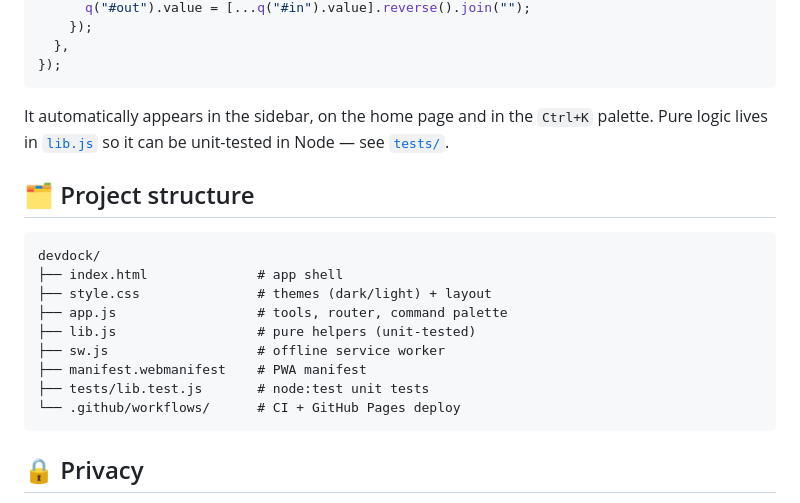
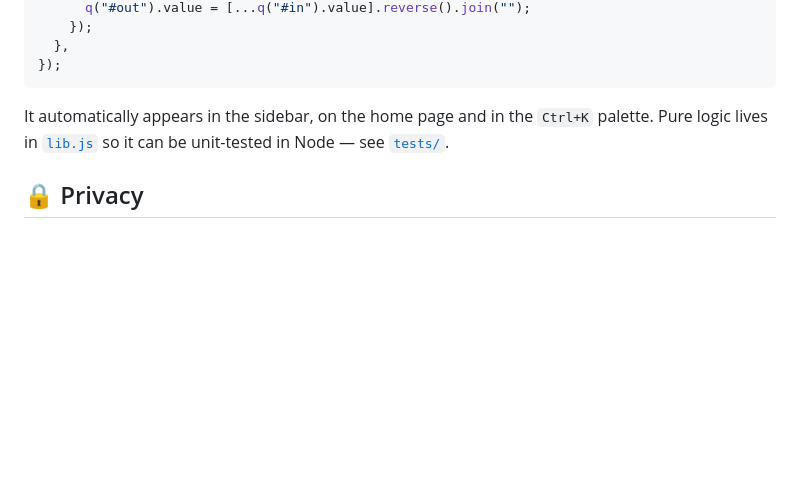
Before and after one commit to RYZENXIE/devdock, a Markdown page: README.md, the part around the change. GitHub-like rendering; blank space fills up the shorter version.

````diff
--- a/README.md
+++ b/README.md
@@ -112,20 +112,6 @@ TOOLS.push({
 It automatically appears in the sidebar, on the home page and in the `Ctrl+K` palette.
 Pure logic lives in [`lib.js`](lib.js) so it can be unit-tested in Node — see [`tests/`](tests).
 
-## 🗂️ Project structure
-
-```
-devdock/
-├── index.html              # app shell
-├── style.css               # themes (dark/light) + layout
-├── app.js                  # tools, router, command palette
-├── lib.js                  # pure helpers (unit-tested)
-├── sw.js                   # offline service worker
-├── manifest.webmanifest    # PWA manifest
-├── tests/lib.test.js       # node:test unit tests
-└── .github/workflows/      # CI + GitHub Pages deploy
-```
-
 ## 🔒 Privacy
 
 DevDock has no backend. Nothing you paste is uploaded, logged or stored on a server.
````
